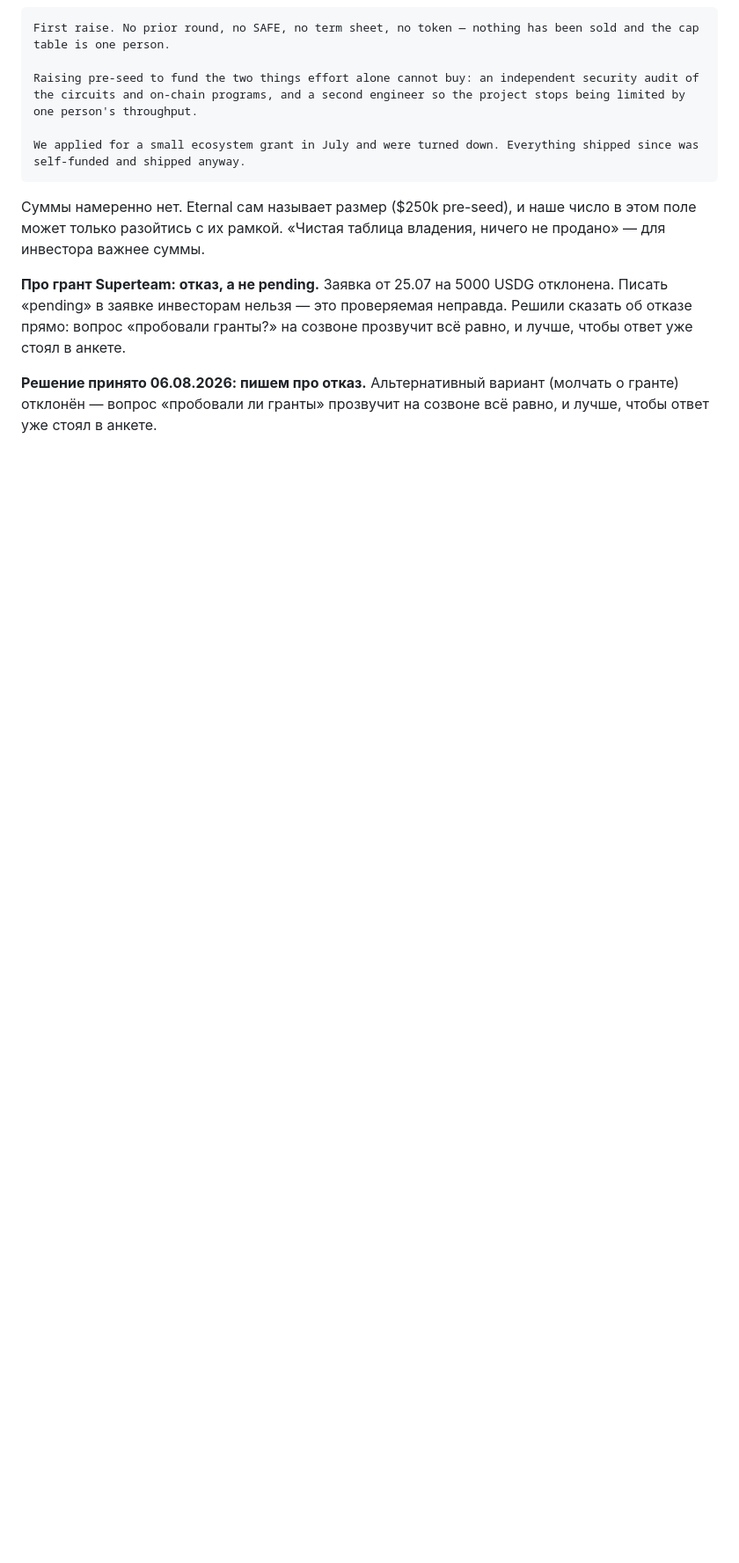
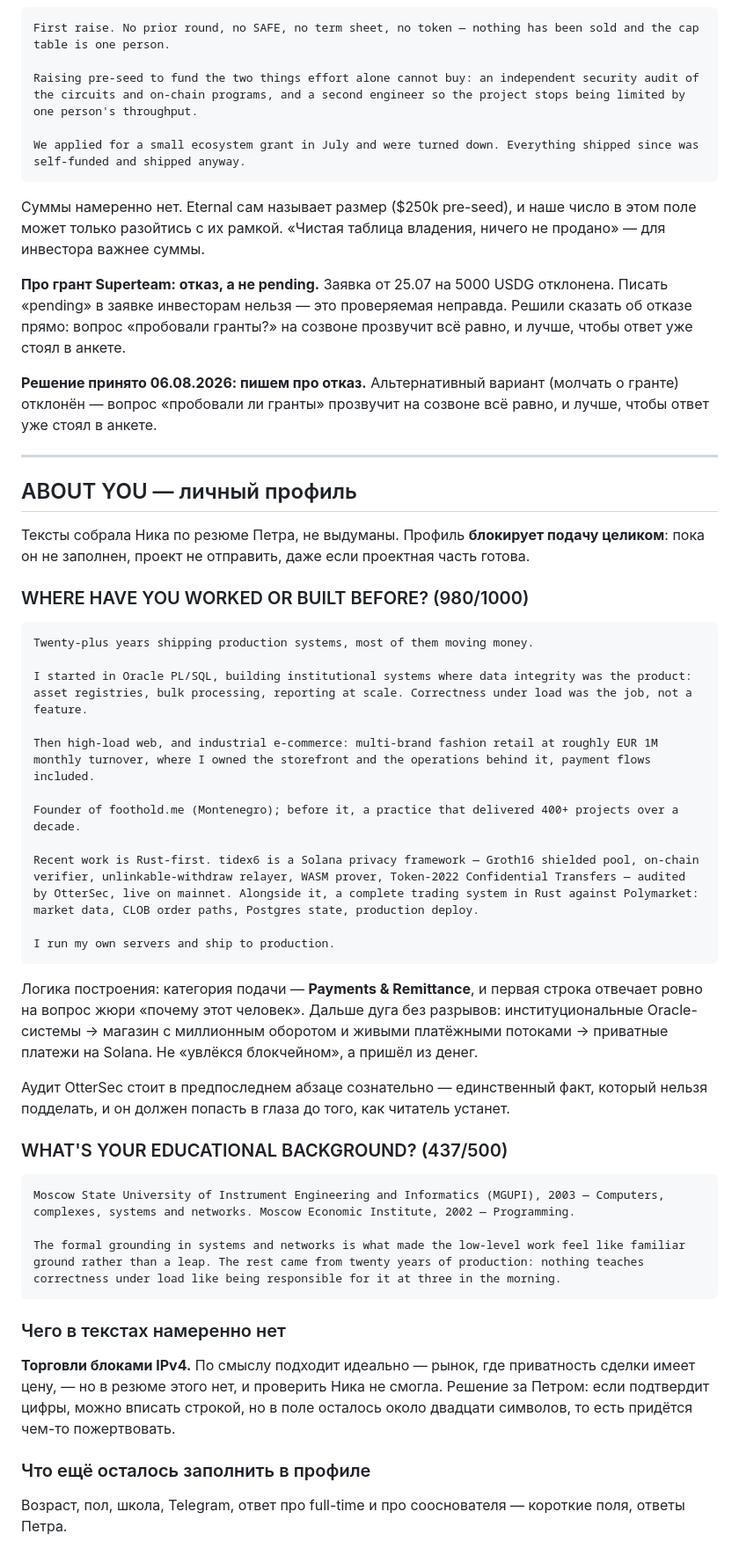
Before and after one commit to koshak01/tidex6, a Markdown page: docs/ops/ETERNAL_FORM.md, the part around the change. Shown at 88% size. Drawn GitHub-style; blank space fills up the shorter version.

Commit message:
docs(ops): personal profile answers for the Eternal application
Both fields written from the actual CV, not invented. The through-line
is deliberate: twenty years of systems that moved money, ending at a
privacy layer for payments — which is the category we are applying in.

Notes what was deliberately left out and why: the IPv4 block trading
fits the story but is not in the CV and could not be verified.

Co-Authored-By: Claude Opus 5 (1M context) <noreply@anthropic.com>

````diff
--- a/docs/ops/ETERNAL_FORM.md
+++ b/docs/ops/ETERNAL_FORM.md
@@ -476,3 +476,57 @@ We applied for a small ecosystem grant in July and were turned down. Everything
 **Решение принято 06.08.2026: пишем про отказ.** Альтернативный вариант
 (молчать о гранте) отклонён — вопрос «пробовали ли гранты» прозвучит на
 созвоне всё равно, и лучше, чтобы ответ уже стоял в анкете.
+
+---
+
+## ABOUT YOU — личный профиль
+
+Тексты собрала Ника по резюме Петра, не выдуманы. Профиль **блокирует подачу
+целиком**: пока он не заполнен, проект не отправить, даже если проектная часть
+готова.
+
+### WHERE HAVE YOU WORKED OR BUILT BEFORE? (980/1000)
+
+```
+Twenty-plus years shipping production systems, most of them moving money.
+
+I started in Oracle PL/SQL, building institutional systems where data integrity was the product: asset registries, bulk processing, reporting at scale. Correctness under load was the job, not a feature.
+
+Then high-load web, and industrial e-commerce: multi-brand fashion retail at roughly EUR 1M monthly turnover, where I owned the storefront and the operations behind it, payment flows included.
+
+Founder of foothold.me (Montenegro); before it, a practice that delivered 400+ projects over a decade.
+
+Recent work is Rust-first. tidex6 is a Solana privacy framework — Groth16 shielded pool, on-chain verifier, unlinkable-withdraw relayer, WASM prover, Token-2022 Confidential Transfers — audited by OtterSec, live on mainnet. Alongside it, a complete trading system in Rust against Polymarket: market data, CLOB order paths, Postgres state, production deploy.
+
+I run my own servers and ship to production.
+```
+
+Логика построения: категория подачи — **Payments & Remittance**, и первая
+строка отвечает ровно на вопрос жюри «почему этот человек». Дальше дуга без
+разрывов: институциональные Oracle-системы → магазин с миллионным оборотом и
+живыми платёжными потоками → приватные платежи на Solana. Не «увлёкся
+блокчейном», а пришёл из денег.
+
+Аудит OtterSec стоит в предпоследнем абзаце сознательно — единственный факт,
+который нельзя подделать, и он должен попасть в глаза до того, как читатель
+устанет.
+
+### WHAT'S YOUR EDUCATIONAL BACKGROUND? (437/500)
+
+```
+Moscow State University of Instrument Engineering and Informatics (MGUPI), 2003 — Computers, complexes, systems and networks. Moscow Economic Institute, 2002 — Programming.
+
+The formal grounding in systems and networks is what made the low-level work feel like familiar ground rather than a leap. The rest came from twenty years of production: nothing teaches correctness under load like being responsible for it at three in the morning.
+```
+
+### Чего в текстах намеренно нет
+
+**Торговли блоками IPv4.** По смыслу подходит идеально — рынок, где приватность
+сделки имеет цену, — но в резюме этого нет, и проверить Ника не смогла.
+Решение за Петром: если подтвердит цифры, можно вписать строкой, но в поле
+осталось около двадцати символов, то есть придётся чем-то пожертвовать.
+
+### Что ещё осталось заполнить в профиле
+
+Возраст, пол, школа, Telegram, ответ про full-time и про сооснователя —
+короткие поля, ответы Петра.
````
